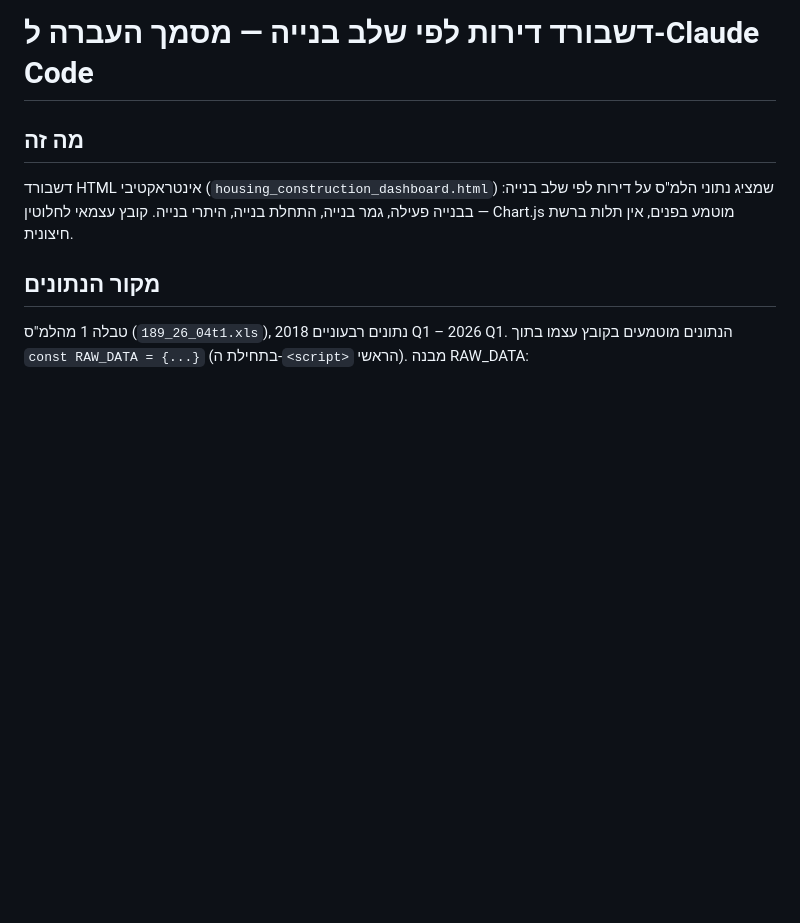
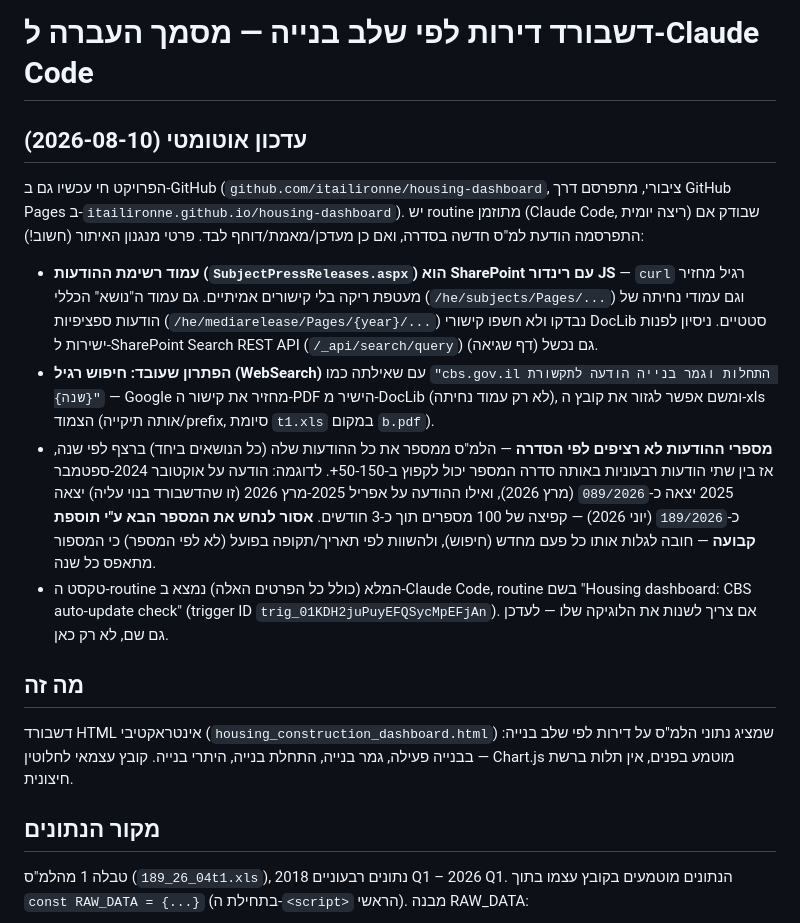
Before and after one commit to itailironne/housing-dashboard, a Markdown page: HANDOFF.md, the part around the change. GitHub-like rendering; blank space fills up the shorter version.

Commit message:
Document CBS release-discovery mechanism for the auto-update routine
The press-release listing page is JS-rendered (SharePoint), so the
routine discovers new releases via WebSearch instead of scraping it
directly. Also documents that CBS release numbers aren't sequential
within this series (numbered across all subjects combined), so the
routine must never guess the next number and must compare by date.

Co-Authored-By: Claude Fable 5 <noreply@anthropic.com>

```diff
--- a/HANDOFF.md
+++ b/HANDOFF.md
@@ -1,4 +1,31 @@
 # דשבורד דירות לפי שלב בנייה — מסמך העברה ל-Claude Code
+
+## עדכון אוטומטי (2026-08-10)
+הפרויקט חי עכשיו גם ב-GitHub (`github.com/itailironne/housing-dashboard`, ציבורי,
+מתפרסם דרך GitHub Pages ב-`itailironne.github.io/housing-dashboard`). יש routine
+מתוזמן (Claude Code, ריצה יומית) שבודק אם התפרסמה הודעת למ"ס חדשה בסדרה, ואם כן
+מעדכן/מאמת/דוחף לבד. פרטי מנגנון האיתור (חשוב!):
+
+- **עמוד רשימת ההודעות (`SubjectPressReleases.aspx`) הוא SharePoint עם רינדור
+  JS** — `curl` רגיל מחזיר מעטפת ריקה בלי קישורים אמיתיים. גם עמוד ה"נושא"
+  הכללי (`/he/subjects/Pages/...`) וגם עמודי נחיתה של הודעות ספציפיות
+  (`/he/mediarelease/Pages/{year}/...`) נבדקו ולא חשפו קישורי DocLib סטטיים.
+  ניסיון לפנות ישירות ל-SharePoint Search REST API (`/_api/search/query`) גם
+  נכשל (דף שגיאה).
+- **הפתרון שעובד: חיפוש רגיל (WebSearch)** עם שאילתה כמו
+  `"cbs.gov.il התחלות וגמר בנייה הודעה לתקשורת {שנה}"` — Google מחזיר את קישור
+  ה-PDF הישיר מ-DocLib (לא רק עמוד נחיתה), ומשם אפשר לגזור את קובץ ה-xls הצמוד
+  (אותה תיקייה/prefix, סיומת `t1.xls` במקום `b.pdf`).
+- **מספרי ההודעות לא רציפים לפי הסדרה** — הלמ"ס ממספר את כל ההודעות שלה (כל
+  הנושאים ביחד) ברצף לפי שנה, אז בין שתי הודעות רבעוניות באותה סדרה המספר יכול
+  לקפוץ ב-50-150+. לדוגמה: הודעה על אוקטובר 2024-ספטמבר 2025 יצאה כ-`089/2026`
+  (מרץ 2026), ואילו ההודעה על אפריל 2025-מרץ 2026 (זו שהדשבורד בנוי עליה) יצאה
+  כ-`189/2026` (יוני 2026) — קפיצה של 100 מספרים תוך כ-3 חודשים. **אסור לנחש
+  את המספר הבא ע"י תוספת קבועה** — חובה לגלות אותו כל פעם מחדש (חיפוש), ולהשוות
+  לפי תאריך/תקופה בפועל (לא לפי המספר) כי המספור מתאפס כל שנה.
+- טקסט ה-routine המלא (כולל כל הפרטים האלה) נמצא ב-Claude Code, routine בשם
+  "Housing dashboard: CBS auto-update check" (trigger ID `trig_01KDH2juPuyEFQSycMpEFjAn`).
+  אם צריך לשנות את הלוגיקה שלו — לעדכן גם שם, לא רק כאן.
 
 ## מה זה
 דשבורד HTML אינטראקטיבי (`housing_construction_dashboard.html`) שמציג נתוני הלמ"ס על
```
